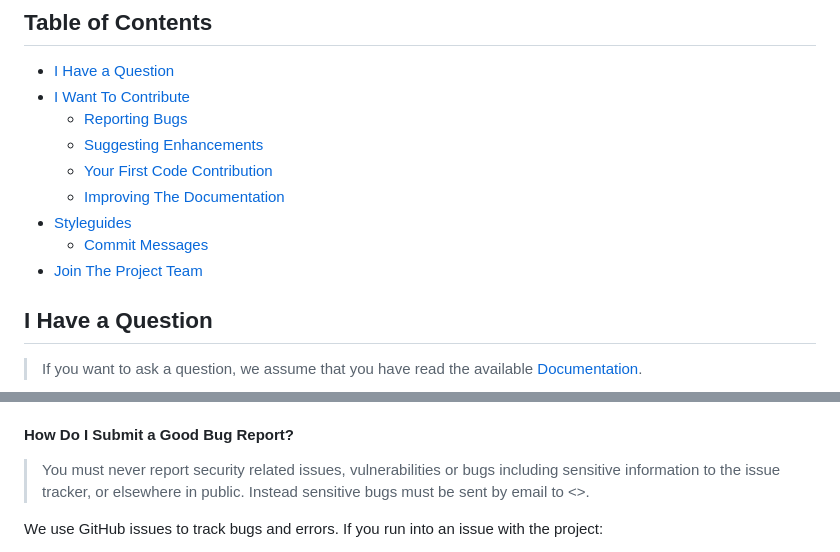
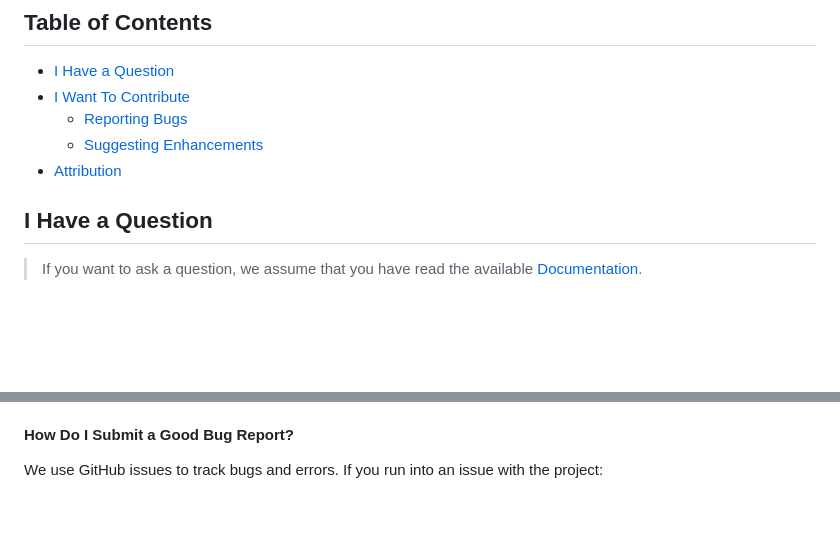
Before and after one commit to akikuno/cstag, a Markdown page: CONTRIBUTING.md, 2 parts joined by grey strips. Drawn GitHub-style; blank space fills up the shorter version.

Commit message:
update CONTRIBUTING

```diff
--- a/CONTRIBUTING.md
+++ b/CONTRIBUTING.md
@@ -18,11 +18,7 @@ All types of contributions are encouraged and valued. See the [Table of Contents
 - [I Want To Contribute](#i-want-to-contribute)
   - [Reporting Bugs](#reporting-bugs)
   - [Suggesting Enhancements](#suggesting-enhancements)
-  - [Your First Code Contribution](#your-first-code-contribution)
-  - [Improving The Documentation](#improving-the-documentation)
-- [Styleguides](#styleguides)
-  - [Commit Messages](#commit-messages)
-- [Join The Project Team](#join-the-project-team)
+- [Attribution](#attribution)
 
 
 
@@ -81,7 +77,6 @@ A good bug report shouldn't leave others needing to chase you up for more inform
 <!-- omit in toc -->
 #### How Do I Submit a Good Bug Report?
 
-> You must never report security related issues, vulnerabilities or bugs including sensitive information to the issue tracker, or elsewhere in public. Instead sensitive bugs must be sent by email to <>.
 <!-- You may add a PGP key to allow the messages to be sent encrypted as well. -->
 
 We use GitHub issues to track bugs and errors. If you run into an issue with the project:
```
